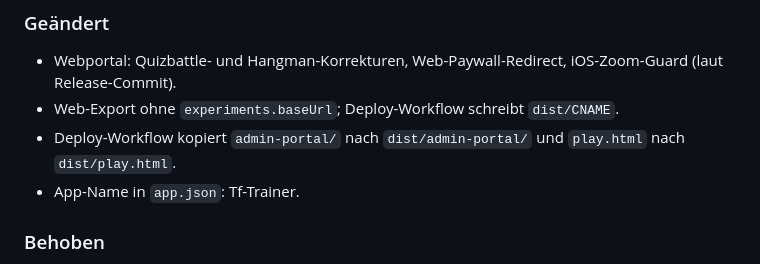
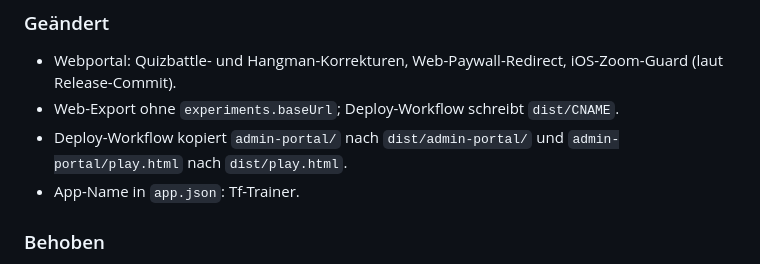
Before and after one commit to RailTrainer/Tf-Trainer, a Markdown page: CHANGELOG.md, the part around the change. Drawn GitHub-style.

Commit message:
chore: Pre-Push-Pflege (Struktur & Dokumentation)
Struktur: keine Verschiebungen.

Dokumentation:
- CHANGELOG.md: Pfad admin-portal/play.html im Eintrag [2.0.0] vereinheitlicht

Co-Authored-By: Claude Opus 5.5 <noreply@anthropic.com>

```diff
--- a/CHANGELOG.md
+++ b/CHANGELOG.md
@@ -43,7 +43,7 @@ Stand laut `package.json`/`app.json`; abgeleitet aus der Commit-Historie.
 ### Geändert
 - Webportal: Quizbattle- und Hangman-Korrekturen, Web-Paywall-Redirect, iOS-Zoom-Guard (laut Release-Commit).
 - Web-Export ohne `experiments.baseUrl`; Deploy-Workflow schreibt `dist/CNAME`.
-- Deploy-Workflow kopiert `admin-portal/` nach `dist/admin-portal/` und `play.html` nach `dist/play.html`.
+- Deploy-Workflow kopiert `admin-portal/` nach `dist/admin-portal/` und `admin-portal/play.html` nach `dist/play.html`.
 - App-Name in `app.json`: Tf-Trainer.
 
 ### Behoben
```
